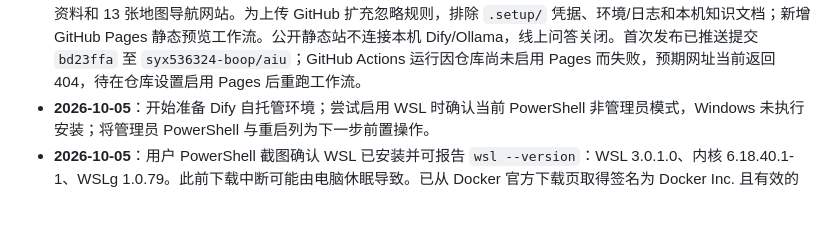
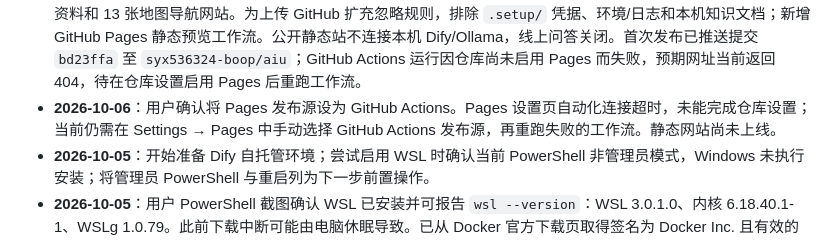
Before and after one commit to syx536324-boop/aiu, a Markdown page: 工程日志.md, the part around the change. GitHub-like rendering; blank space fills up the shorter version.

Commit message:
docs: note pending Pages activation

```diff
--- a/工程日志.md
+++ b/工程日志.md
@@ -83,6 +83,7 @@
 - **2026-10-06**：按用户反馈，将 Deadlock 的中文显示名与搜索别名更正为“钢索”。
 - **2026-10-06**：按用户反馈，将 Vyse 的中文显示名与搜索别名从“薇斯”更正为“维斯”。
 - **2026-10-06**：按用户要求汇总 AIU 主要搭建内容并追加到本工程日志：本机 Ollama/Qwen 与模块化 CLI 智能体；WSL/Docker 上的 Dify 自托管智能体及 API 接入；带本地审批的知识文件工具服务；VALORANT 问答、29 位特工资料和 13 张地图导航网站。为上传 GitHub 扩充忽略规则，排除 `.setup/` 凭据、环境/日志和本机知识文档；新增 GitHub Pages 静态预览工作流。公开静态站不连接本机 Dify/Ollama，线上问答关闭。首次发布已推送提交 `bd23ffa` 至 `syx536324-boop/aiu`；GitHub Actions 运行因仓库尚未启用 Pages 而失败，预期网址当前返回 404，待在仓库设置启用 Pages 后重跑工作流。
+- **2026-10-06**：用户确认将 Pages 发布源设为 GitHub Actions。Pages 设置页自动化连接超时，未能完成仓库设置；当前仍需在 Settings → Pages 中手动选择 GitHub Actions 发布源，再重跑失败的工作流。静态网站尚未上线。
 - **2026-10-05**：开始准备 Dify 自托管环境；尝试启用 WSL 时确认当前 PowerShell 非管理员模式，Windows 未执行安装；将管理员 PowerShell 与重启列为下一步前置操作。
 - **2026-10-05**：用户 PowerShell 截图确认 WSL 已安装并可报告 `wsl --version`：WSL 3.0.1.0、内核 6.18.40.1-1、WSLg 1.0.79。此前下载中断可能由电脑休眠导致。已从 Docker 官方下载页取得签名为 Docker Inc. 且有效的 Docker Desktop 4.93.0 安装包（约 628 MB），安装到当前用户目录并使用 WSL 2 后端；安装器返回成功，Docker Desktop 已启动。设置文件显示 `AutoStart=False`。但 Linux 引擎为 `stopped`，日志报告 `hasNoVirtualization=true`。用户任务管理器截图显示固件虚拟化已启用；结合之前 DISM 启用 WSL 与 VirtualMachinePlatform 返回 3010，下一步需重启 Windows 使功能生效，再启动 Docker 并继续 Dify 部署、快捷方式和使用说明，最后按用户要求关机。
 - **2026-10-05**：用户完成 Windows 重启后，Docker Desktop 弹出缺少 `SOFTWARE\Docker Inc.\Docker Desktop` 注册项的错误。安装日志确认此前使用了 `--user` 单用户安装；该错误与 Docker Desktop Windows 单用户注册丢失的公开故障相符。核对未发现 Docker WSL 虚拟磁盘。已创建 `.setup/repair-docker-all-users.ps1`，会在管理员 PowerShell 中按 Docker 官方流程卸载单用户版本并安装全机 WSL 2 版本；脚本先验证签名与数据盘，并在发现数据盘时停止，同时保留关闭自动启动的设置。`.setup/` 已加入 `.gitignore`，避免安装包被提交。
```
